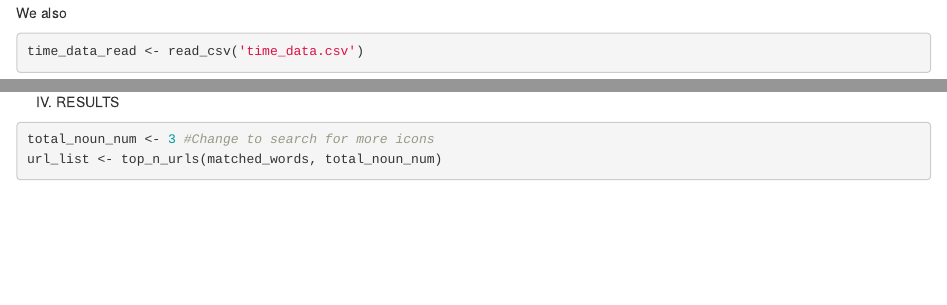
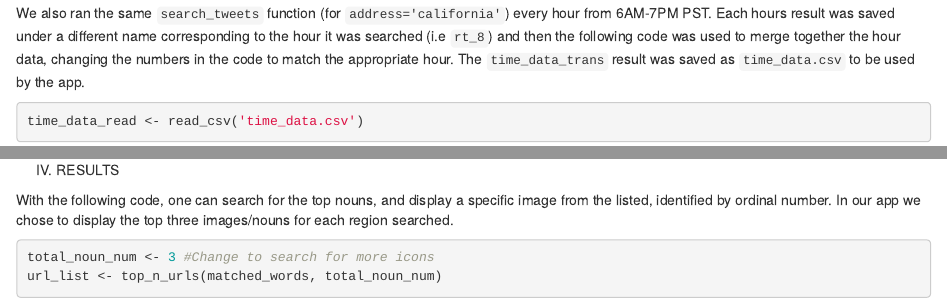
Before and after one commit to aabushnell/STATS-Final, an R Markdown document (Technical_Report.Rmd): the page in a window 1100 px wide, from 4500 px down, and a second part further down, joined at a grey line. Rendered offline with R 4.5, knitr and Pandoc, with nearby package versions; some code elsewhere in the file could not run offline; common packages that the code uses without loading them are loaded.

Commit message:
More changes

````diff
--- a/Technical_Report.Rmd
+++ b/Technical_Report.Rmd
@@ -180,7 +180,7 @@ matched_state_data <- states %>%
  full_join(state_data, by = c('region' = 'State'))
 ```
 
-We also
+We also ran the same `search_tweets` function (for `address='california'`) every hour from 6AM-7PM PST. Each hours result was saved under a different name corresponding to the hour it was searched (i.e `rt_8`) and then the following code was used to merge together the hour data, changing the numbers in the code to match the appropriate hour. The `time_data_trans` result was saved as `time_data.csv` to be used by the app.
 ```{r}
 time_data_read <- read_csv('time_data.csv')
 
@@ -207,6 +207,7 @@ time_data_trans <- time_data %>%
 IV. RESULTS
 
 
+With the following code, one can search for the top nouns, and display a specific image from the listed, identified by ordinal number. In our app we chose to display the top three images/nouns for each region searched.
 ```{r}
 total_noun_num <- 3 #Change to search for more icons
 url_list <- top_n_urls(matched_words, total_noun_num)
````
Also changed, not shown: Technical_Report.Rmd (2 more changed lines).
